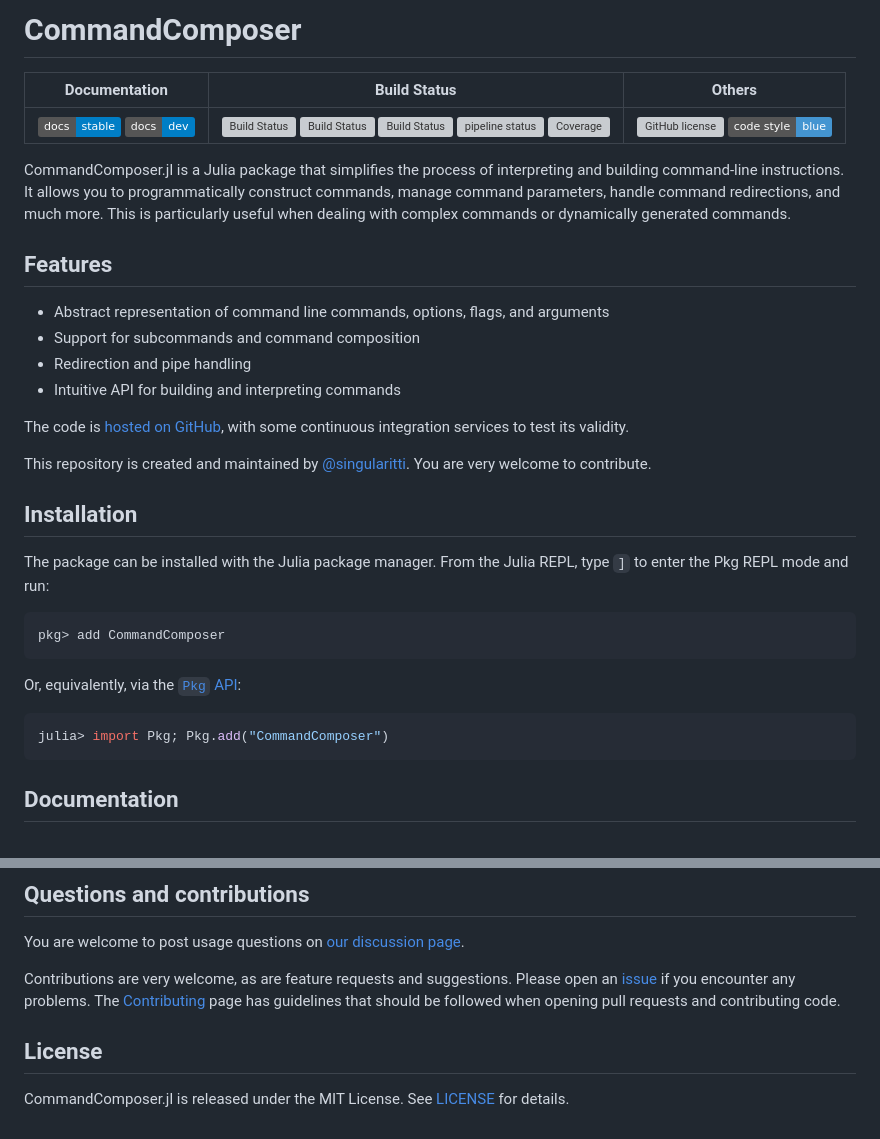
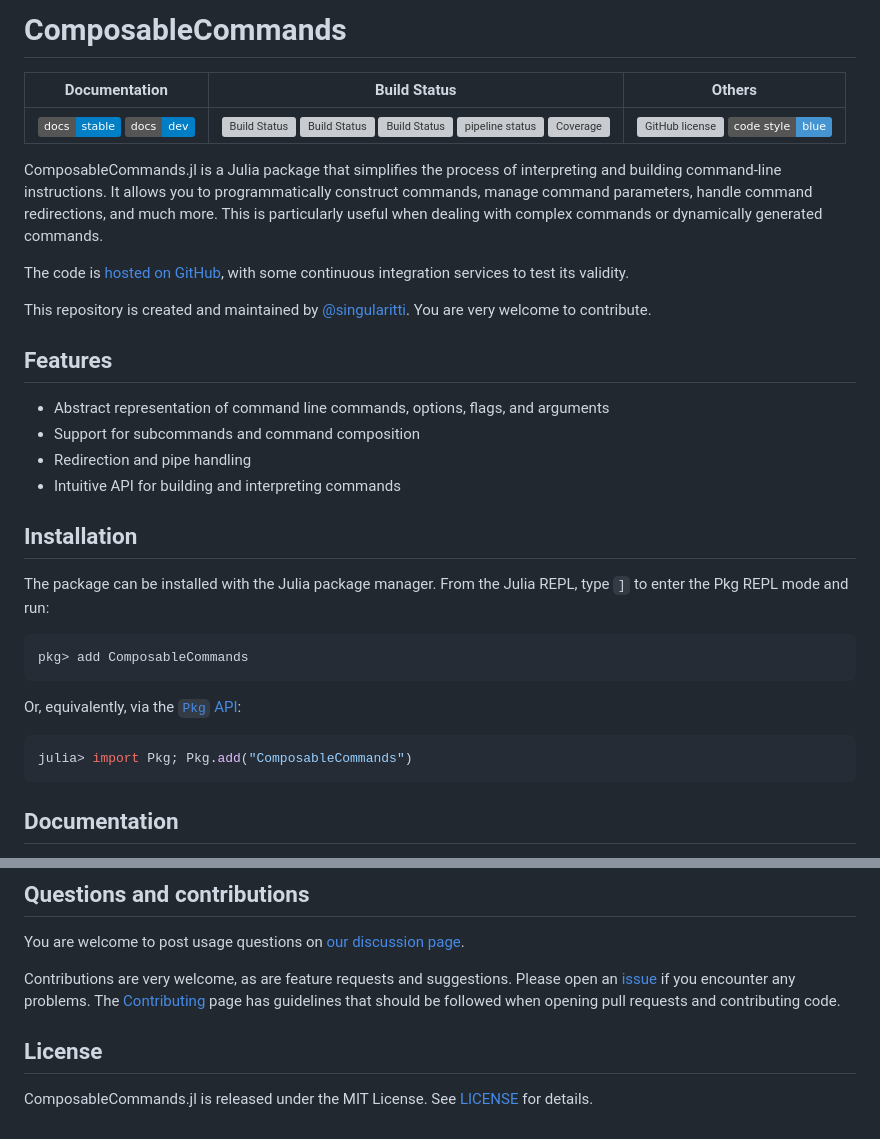
Before and after one commit to singularitti/ComposableCommands.jl, a Markdown page: README.md, 2 parts joined by grey strips. GitHub-like rendering; badges without logos; grey boxes are pictures that could not be loaded.

````diff
--- a/README.md
+++ b/README.md
@@ -1,4 +1,4 @@
-# CommandComposer
+# ComposableCommands
 
 |                                 **Documentation**                                  |                                                                                                 **Build Status**                                                                                                 |                                        **Others**                                         |
 | :--------------------------------------------------------------------------------: | :--------------------------------------------------------------------------------------------------------------------------------------------------------------------------------------------------------------: | :---------------------------------------------------------------------------------------: |
@@ -9,24 +9,30 @@
 [docs-dev-img]: https://img.shields.io/badge/docs-dev-blue.svg
-[docs-dev-url]: https://singularitti.github.io/CommandComposer.jl/dev
-[gha-img]: https://github.com/singularitti/CommandComposer.jl/workflows/CI/badge.svg
-[gha-url]: https://github.com/singularitti/CommandComposer.jl/actions
-[appveyor-img]: https://ci.appveyor.com/api/projects/status/github/singularitti/CommandComposer.jl?svg=true
-[appveyor-url]: https://ci.appveyor.com/project/singularitti/CommandComposer-jl
-[cirrus-img]: https://api.cirrus-ci.com/github/singularitti/CommandComposer.jl.svg
-[cirrus-url]: https://cirrus-ci.com/github/singularitti/CommandComposer.jl
-[gitlab-img]: https://gitlab.com/singularitti/CommandComposer.jl/badges/main/pipeline.svg
-[gitlab-url]: https://gitlab.com/singularitti/CommandComposer.jl/-/pipelines
-[codecov-img]: https://codecov.io/gh/singularitti/CommandComposer.jl/branch/main/graph/badge.svg
-[codecov-url]: https://codecov.io/gh/singularitti/CommandComposer.jl
-[license-img]: https://img.shields.io/github/license/singularitti/CommandComposer.jl
-[license-url]: https://github.com/singularitti/CommandComposer.jl/blob/main/LICENSE
+[docs-dev-url]: https://singularitti.github.io/ComposableCommands.jl/dev
+[gha-img]: https://github.com/singularitti/ComposableCommands.jl/workflows/CI/badge.svg
+[gha-url]: https://github.com/singularitti/ComposableCommands.jl/actions
+[appveyor-img]: https://ci.appveyor.com/api/projects/status/github/singularitti/ComposableCommands.jl?svg=true
+[appveyor-url]: https://ci.appveyor.com/project/singularitti/ComposableCommands-jl
+[cirrus-img]: https://api.cirrus-ci.com/github/singularitti/ComposableCommands.jl.svg
+[cirrus-url]: https://cirrus-ci.com/github/singularitti/ComposableCommands.jl
+[gitlab-img]: https://gitlab.com/singularitti/ComposableCommands.jl/badges/main/pipeline.svg
+[gitlab-url]: https://gitlab.com/singularitti/ComposableCommands.jl/-/pipelines
+[codecov-img]: https://codecov.io/gh/singularitti/ComposableCommands.jl/branch/main/graph/badge.svg
+[codecov-url]: https://codecov.io/gh/singularitti/ComposableCommands.jl
+[license-img]: https://img.shields.io/github/license/singularitti/ComposableCommands.jl
+[license-url]: https://github.com/singularitti/ComposableCommands.jl/blob/main/LICENSE
 [style-img]: https://img.shields.io/badge/code%20style-blue-4495d1.svg
 [style-url]: https://github.com/invenia/BlueStyle
 
-CommandComposer.jl is a Julia package that simplifies the process of interpreting and
+ComposableCommands.jl is a Julia package that simplifies the process of interpreting and
 building command-line instructions. It allows you to programmatically construct commands,
 manage command parameters, handle command redirections, and much more. This is particularly
 useful when dealing with complex commands or dynamically generated commands.
+
+The code is [hosted on GitHub](https://github.com/singularitti/ComposableCommands.jl),
+with some continuous integration services to test its validity.
+
+This repository is created and maintained by [@singularitti](https://github.com/singularitti).
+You are very welcome to contribute.
 
 ## Features
 
@@ -35,25 +41,19 @@ useful when dealing with complex commands or dynamically generated commands.
 - Redirection and pipe handling
 - Intuitive API for building and interpreting commands
 
-The code is [hosted on GitHub](https://github.com/singularitti/CommandComposer.jl),
-with some continuous integration services to test its validity.
-
-This repository is created and maintained by [@singularitti](https://github.com/singularitti).
-You are very welcome to contribute.
-
 ## Installation
 
 The package can be installed with the Julia package manager.
 From the Julia REPL, type `]` to enter the Pkg REPL mode and run:
 
 ```
-pkg> add CommandComposer
+pkg> add ComposableCommands
 ```
 
 Or, equivalently, via the [`Pkg` API](https://pkgdocs.julialang.org/v1/getting-started/):
 
 ```julia
-julia> import Pkg; Pkg.add("CommandComposer")
+julia> import Pkg; Pkg.add("ComposableCommands")
 ```
 
 ## Documentation
@@ -79,4 +79,4 @@ guidelines that should be followed when opening pull requests and contributing c
 
 ## License
 
-CommandComposer.jl is released under the MIT License. See [LICENSE](LICENSE) for details.
+ComposableCommands.jl is released under the MIT License. See [LICENSE](LICENSE) for details.
````
Also changed, not shown: other parts of README.md (+3 -3 lines).
